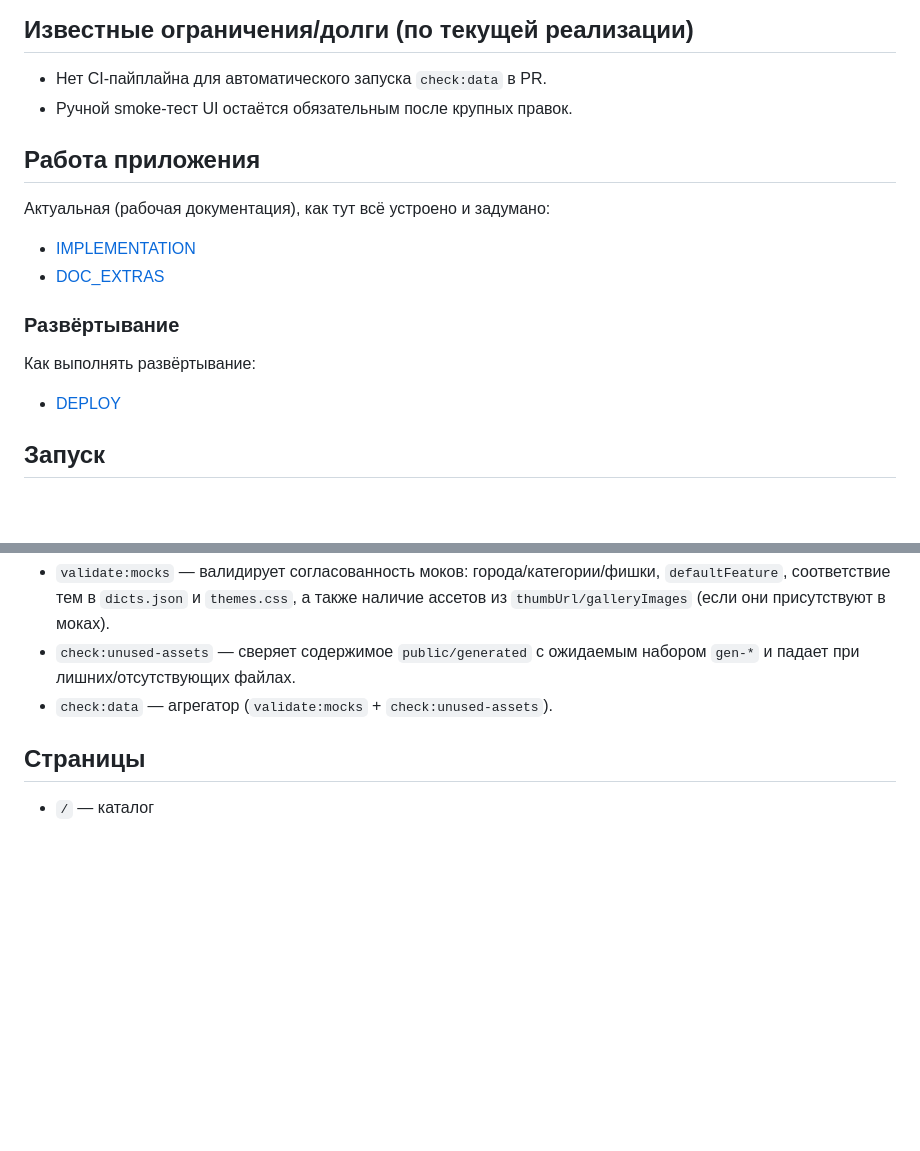
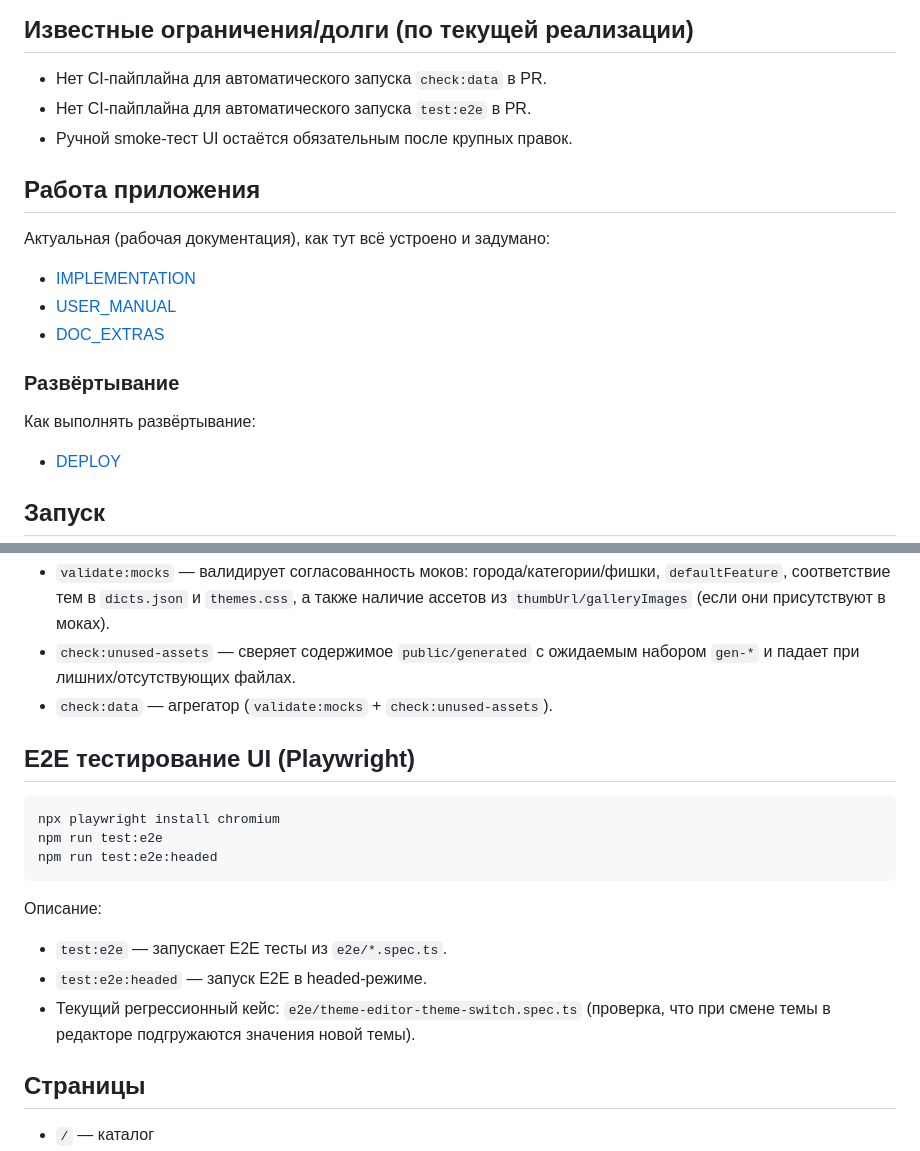
Before and after one commit to SbWereWolf/autoteka, a Markdown page: README.md, 2 parts joined by grey strips. GitHub-like rendering; blank space fills up the shorter version.

Commit message:
Document theme editor and test tooling
1. Add technical and user documentation for runtime theme editor.
2. Update testing sections with Playwright commands, scope, and CI
   gaps.
Author: codex-gpt-5

````diff
--- a/README.md
+++ b/README.md
@@ -22,17 +22,21 @@
 ## Известные ограничения/долги (по текущей реализации)
 
 - Нет CI-пайплайна для автоматического запуска `check:data` в PR.
+- Нет CI-пайплайна для автоматического запуска `test:e2e` в PR.
 - Ручной smoke-тест UI остаётся обязательным после крупных правок.
 
 ## Работа приложения
 
 Актуальная (рабочая документация), как тут всё устроено и задумано:
+
 - [IMPLEMENTATION](docs/foundations/IMPLEMENTATION.md)
+- [USER_MANUAL](docs/foundations/USER_MANUAL.md)
 - [DOC_EXTRAS](docs/foundations/DOC_EXTRAS.md)
 
 ### Развёртывание
 
 Как выполнять развёртывание:
+
 - [DEPLOY](deploy/DEPLOY.md)
 
 ## Запуск
@@ -67,6 +71,22 @@ npm run check:data
   ожидаемым набором `gen-*` и падает при лишних/отсутствующих файлах.
 - `check:data` — агрегатор (`validate:mocks` + `check:unused-assets`).
 
+## E2E тестирование UI (Playwright)
+
+```bash
+npx playwright install chromium
+npm run test:e2e
+npm run test:e2e:headed
+```
+
+Описание:
+
+- `test:e2e` — запускает E2E тесты из `e2e/*.spec.ts`.
+- `test:e2e:headed` — запуск E2E в headed-режиме.
+- Текущий регрессионный кейс: `e2e/theme-editor-theme-switch.spec.ts`
+  (проверка, что при смене темы в редакторе подгружаются значения
+  новой темы).
+
 ## Страницы
 
 - `/` — каталог
````
Also changed, not shown: docs/foundations/IMPLEMENTATION.md (+122 -2 lines), docs/foundations/USER_MANUAL.md (added, +133 -0 lines).
